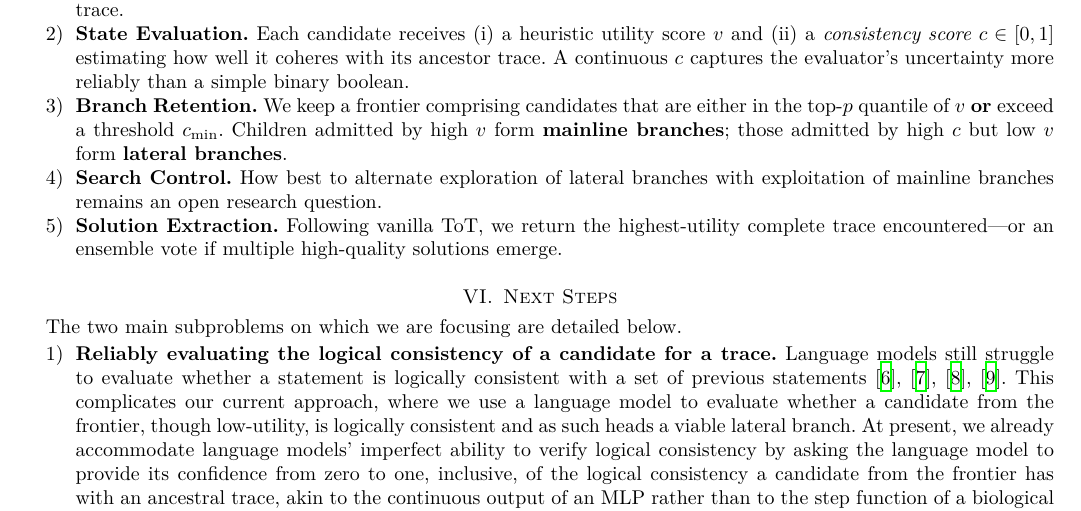
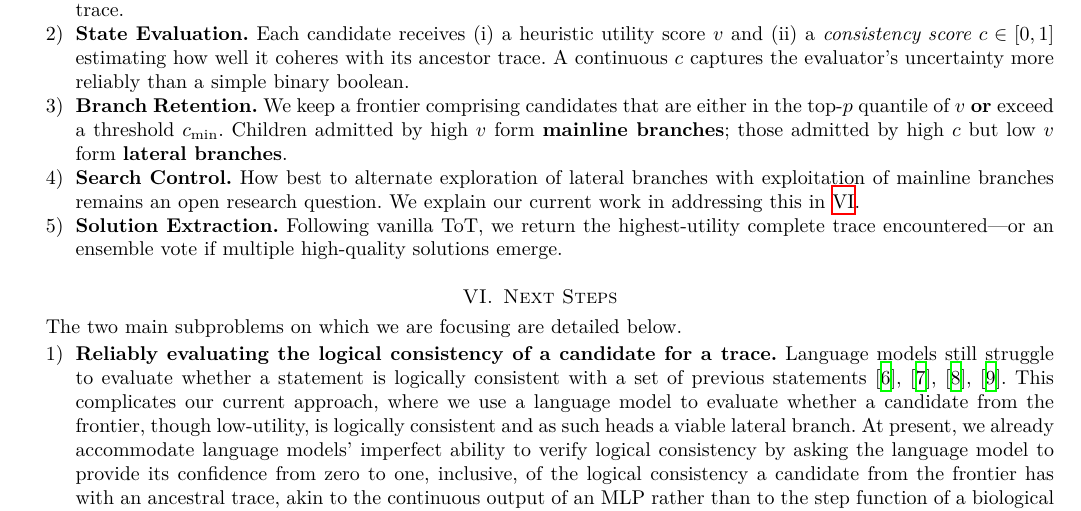
Before and after one commit to AbhinavMadahar/LToT, a LaTeX paper (reports/introductory-overview/ltot-an-introductory-overview.tex): part of page 2 of 3, cut so that both start at the same text. Compiled offline with XeLaTeX.

Commit message:
Small edit to intro overview

```diff
--- a/reports/introductory-overview/ltot-an-introductory-overview.tex
+++ b/reports/introductory-overview/ltot-an-introductory-overview.tex
@@ -113,6 +113,7 @@ We presently face two principal algorithmic challenges:
    \item
       \textbf{Search Control.}
       How best to alternate exploration of lateral branches with exploitation of mainline branches remains an open research question.
+      We explain our current work in addressing this in \ref{section:next-steps}.
    \item
       \textbf{Solution Extraction.}
       Following vanilla ToT, we return the highest-utility complete trace encountered---or an ensemble vote if multiple high-quality solutions emerge.
```
Also changed, not shown: reports/introductory-overview/LToT: An Introductory Overview (Abhinav Madahar).pdf.
